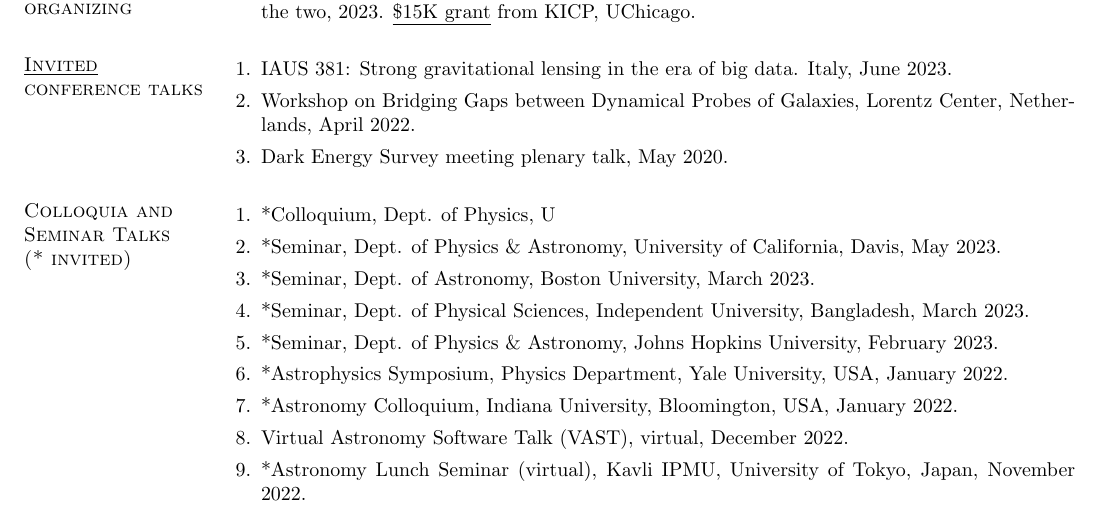
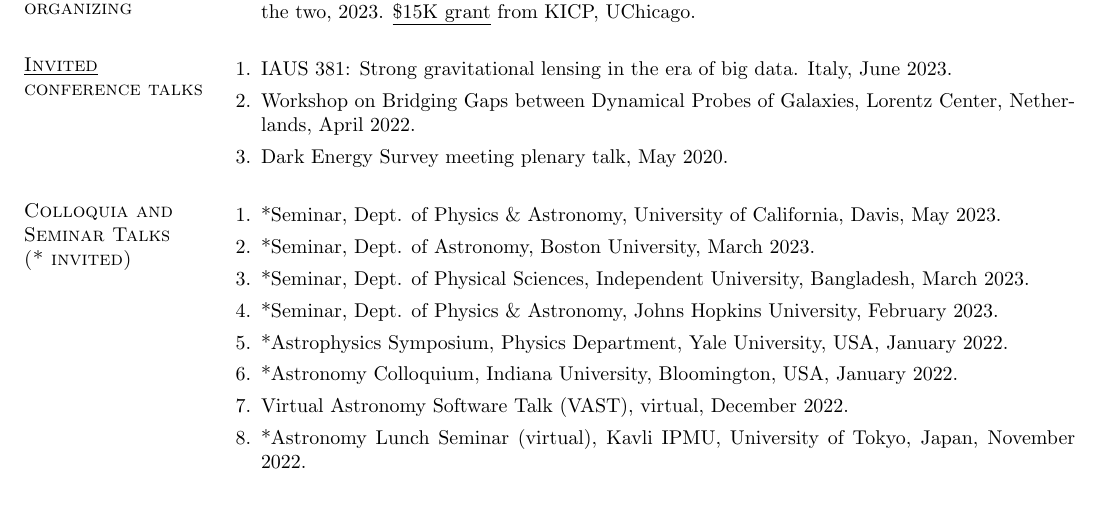
Before and after one commit to ajshajib/ajshajib.github.io, a LaTeX CV (cv/CV_ShajibAJ.tex): part of page 3 of 9, cut so that both start at the same text. Compiled offline with pdfLaTeX.

Commit message:
Update CV

```diff
--- a/cv/CV_ShajibAJ.tex
+++ b/cv/CV_ShajibAJ.tex
@@ -204,7 +204,6 @@ Graduate Student Travel Stipend, {Munich Institute for Astro- and Particle Physi
 
 \section{\sc Colloquia and Seminar Talks\\ ({*}\ invited)}
 \begin{enumerate}
-	\item *Colloquium, Dept. of Physics, U
 	\item *Seminar, Dept. of Physics \& Astronomy, University of California, Davis, May 2023.
 	\item *Seminar, Dept. of Astronomy, Boston University, March 2023.
 	\item *Seminar, Dept. of Physical Sciences, Independent University, Bangladesh, March 2023.
```
Also changed, not shown: cv/CV_ShajibAJ.pdf.
